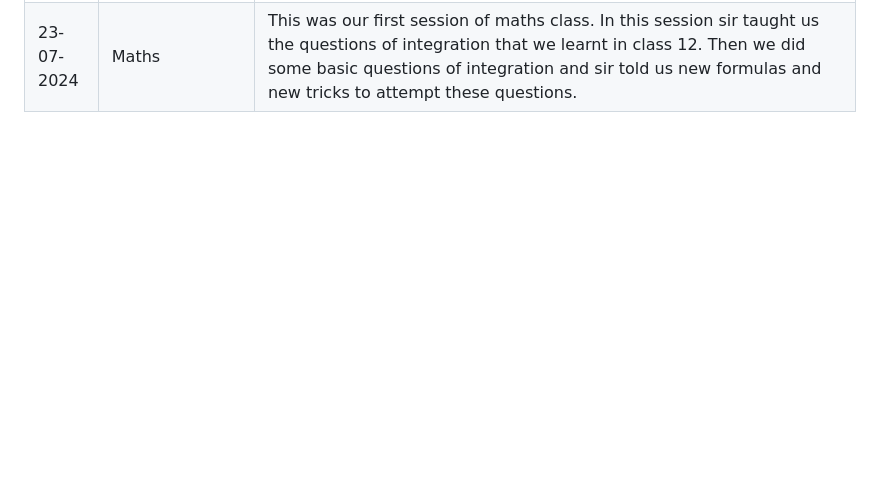
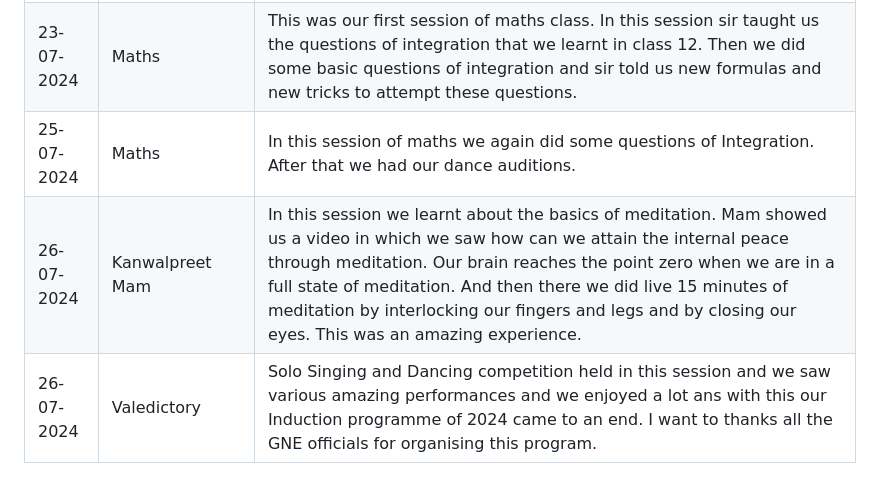
Before and after one commit to jaismeetcoder45/jaismeetcoder45.github.io, a Markdown page: README.md, the part around the change. GitHub-like rendering; blank space fills up the shorter version.

Commit message:
Updated 26-07-2024 sessions

```diff
--- a/README.md
+++ b/README.md
@@ -19,3 +19,6 @@ Activity Report of Student Induction program 2024
 |22-07-2024|Causmic Club|This Session started with a beautiful Bhangra performance of Two girls. Then after that we had a virtual class from a sir and then he told us about a community in which interested students can join. After that Miss Sangeeta Mam took our class. She showed us some ppt videos on nature. These videos showed how humans destroyed the Nature. And then she told us the ways in which we can preserve our nature.
 |23-07-2024|Peer Interaction|In this Session our senior told us about the college. He told us the schedule of examinations including internal and external examinations. Then he told us about the scholarships we can avail. Then he told us about two communities STEP and T&P. And he also gave us a breif knowledge about the page of gndec.
 |23-07-2024|Maths|This was our first session of maths class. In this session sir taught us the questions of integration that we learnt in class 12. Then we did some basic questions of integration and sir told us new formulas and new tricks to attempt these questions.|
+|25-07-2024|Maths|In this session of maths we again did some questions of Integration. After that we had our dance auditions.
+|26-07-2024|Kanwalpreet Mam|In this session we learnt about the basics of meditation. Mam showed us a video in which we saw how can we attain the internal peace through meditation. Our brain reaches the point zero when we are in a full state of meditation. And then there we did live 15 minutes of meditation by interlocking our fingers and legs and by closing our eyes. This was an amazing experience.
+|26-07-2024|Valedictory|Solo Singing and Dancing competition held in this session and we saw various amazing performances and we enjoyed a lot ans with this our Induction programme of 2024 came to an end. I want to thanks all the GNE officials for organising this program.|
```
